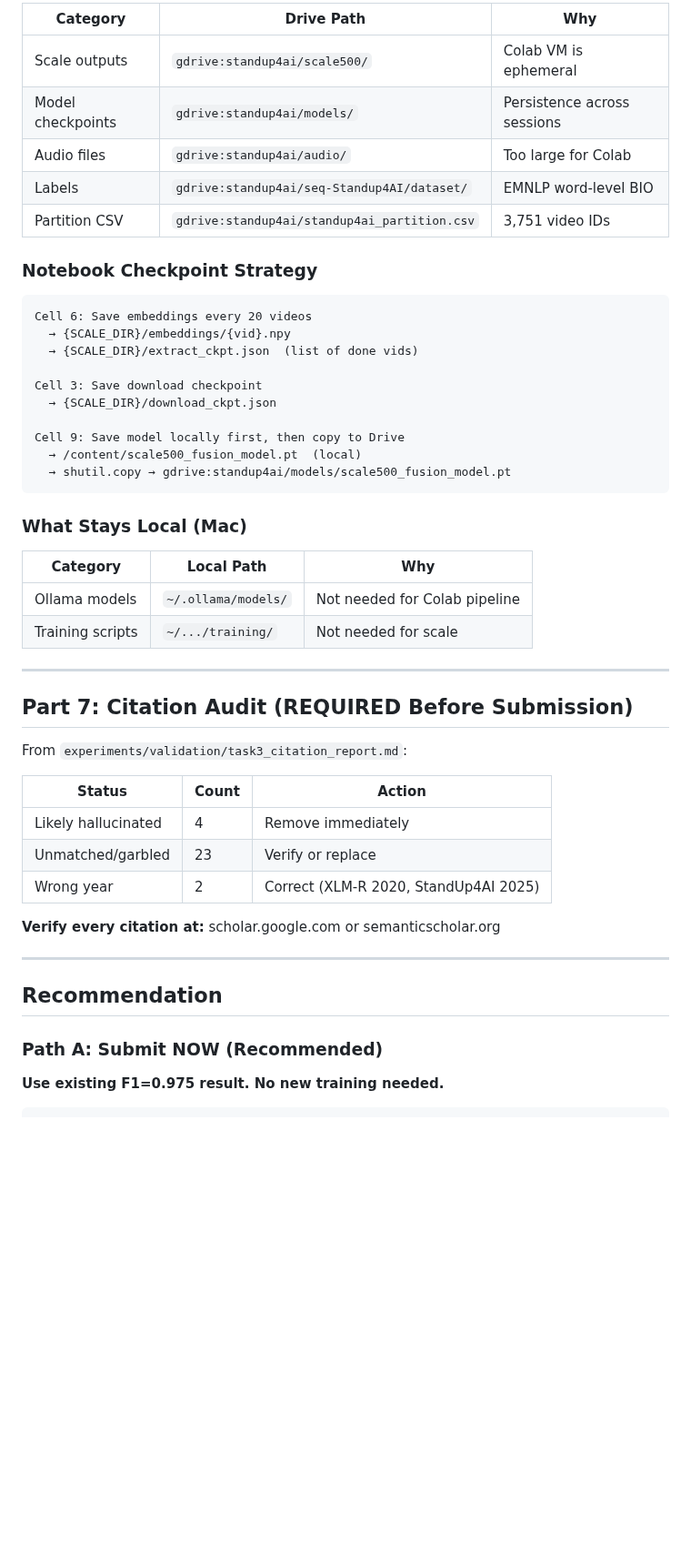
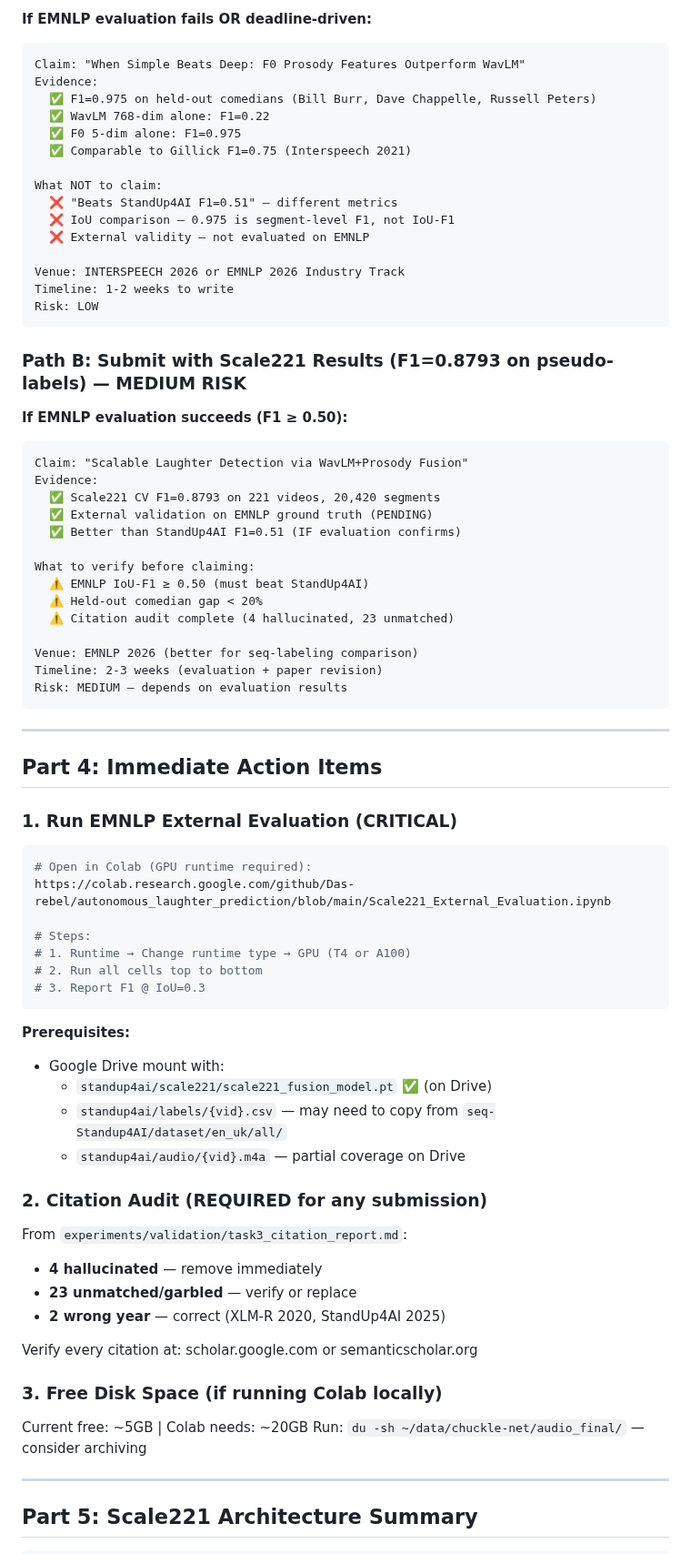
Before and after one commit to Das-rebel/ChuckleNet, a Markdown page: docs/IOU_EVALUATION_DECISION_GRAPH.md, the part around one of its changes. Shown at 91% size. Rendered like a GitHub page; blank space fills up the shorter version.

Commit message:
Update decision graph: scale221 done, EMNLP evaluation pending

````diff
--- a/docs/IOU_EVALUATION_DECISION_GRAPH.md
+++ b/docs/IOU_EVALUATION_DECISION_GRAPH.md
@@ -165,54 +96,83 @@ START: Do you want to scale the paper results?
 
-| Category | Drive Path | Why |
-|----------|-----------|-----|
-| Scale outputs | `gdrive:standup4ai/scale500/` | Colab VM is ephemeral |
-| Model checkpoints | `gdrive:standup4ai/models/` | Persistence across sessions |
-| Audio files | `gdrive:standup4ai/audio/` | Too large for Colab |
-| Labels | `gdrive:standup4ai/seq-Standup4AI/dataset/` | EMNLP word-level BIO |
-| Partition CSV | `gdrive:standup4ai/standup4ai_partition.csv` | 3,751 video IDs |
-
-### Notebook Checkpoint Strategy
+**If EMNLP evaluation fails OR deadline-driven:**
 
 ```
-Cell 6: Save embeddings every 20 videos
-  → {SCALE_DIR}/embeddings/{vid}.npy
-  → {SCALE_DIR}/extract_ckpt.json  (list of done vids)
+Claim: "When Simple Beats Deep: F0 Prosody Features Outperform WavLM"
+Evidence:
+  ✅ F1=0.975 on held-out comedians (Bill Burr, Dave Chappelle, Russell Peters)
+  ✅ WavLM 768-dim alone: F1=0.22
+  ✅ F0 5-dim alone: F1=0.975
+  ✅ Comparable to Gillick F1=0.75 (Interspeech 2021)
 
-Cell 3: Save download checkpoint
-  → {SCALE_DIR}/download_ckpt.json
+What NOT to claim:
+  ❌ "Beats StandUp4AI F1=0.51" — different metrics
+  ❌ IoU comparison — 0.975 is segment-level F1, not IoU-F1
+  ❌ External validity — not evaluated on EMNLP
 
-Cell 9: Save model locally first, then copy to Drive
-  → /content/scale500_fusion_model.pt  (local)
-  → shutil.copy → gdrive:standup4ai/models/scale500_fusion_model.pt
+Venue: INTERSPEECH 2026 or EMNLP 2026 Industry Track
+Timeline: 1-2 weeks to write
+Risk: LOW
 ```
 
-### What Stays Local (Mac)
+### Path B: Submit with Scale221 Results (F1=0.8793 on pseudo-labels) — MEDIUM RISK
 
-| Category | Local Path | Why |
-|----------|-----------|-----|
-| Ollama models | `~/.ollama/models/` | Not needed for Colab pipeline |
-| Training scripts | `~/.../training/` | Not needed for scale |
+**If EMNLP evaluation succeeds (F1 ≥ 0.50):**
+
+```
+Claim: "Scalable Laughter Detection via WavLM+Prosody Fusion"
+Evidence:
+  ✅ Scale221 CV F1=0.8793 on 221 videos, 20,420 segments
+  ✅ External validation on EMNLP ground truth (PENDING)
+  ✅ Better than StandUp4AI F1=0.51 (IF evaluation confirms)
+
+What to verify before claiming:
+  ⚠️ EMNLP IoU-F1 ≥ 0.50 (must beat StandUp4AI)
+  ⚠️ Held-out comedian gap < 20%
+  ⚠️ Citation audit complete (4 hallucinated, 23 unmatched)
+
+Venue: EMNLP 2026 (better for seq-labeling comparison)
+Timeline: 2-3 weeks (evaluation + paper revision)
+Risk: MEDIUM — depends on evaluation results
+```
 
 ---
 
-## Part 7: Citation Audit (REQUIRED Before Submission)
+## Part 4: Immediate Action Items
+
+### 1. Run EMNLP External Evaluation (CRITICAL)
+
+```bash
+# Open in Colab (GPU runtime required):
+https://colab.research.google.com/github/Das-rebel/autonomous_laughter_prediction/blob/main/Scale221_External_Evaluation.ipynb
+
+# Steps:
+# 1. Runtime → Change runtime type → GPU (T4 or A100)
+# 2. Run all cells top to bottom
+# 3. Report F1 @ IoU=0.3
+```
+
+**Prerequisites:**
+- Google Drive mount with:
+  - `standup4ai/scale221/scale221_fusion_model.pt` ✅ (on Drive)
+  - `standup4ai/labels/{vid}.csv` — may need to copy from `seq-Standup4AI/dataset/en_uk/all/`
+  - `standup4ai/audio/{vid}.m4a` — partial coverage on Drive
+
+### 2. Citation Audit (REQUIRED for any submission)
 
 From `experiments/validation/task3_citation_report.md`:
+- **4 hallucinated** — remove immediately
+- **23 unmatched/garbled** — verify or replace
+- **2 wrong year** — correct (XLM-R 2020, StandUp4AI 2025)
 
-| Status | Count | Action |
-|--------|-------|--------|
-| Likely hallucinated | 4 | Remove immediately |
-| Unmatched/garbled | 23 | Verify or replace |
-| Wrong year | 2 | Correct (XLM-R 2020, StandUp4AI 2025) |
+Verify every citation at: scholar.google.com or semanticscholar.org
 
-**Verify every citation at:** scholar.google.com or semanticscholar.org
+### 3. Free Disk Space (if running Colab locally)
+
+Current free: ~5GB | Colab needs: ~20GB
+Run: `du -sh ~/data/chuckle-net/audio_final/` — consider archiving
 
 ---
 
-## Recommendation
-
-### Path A: Submit NOW (Recommended)
-
-**Use existing F1=0.975 result. No new training needed.**
+## Part 5: Scale221 Architecture Summary
 
 ```
````
Also changed, not shown: other parts of docs/IOU_EVALUATION_DECISION_GRAPH.md (+122 -150 lines).
